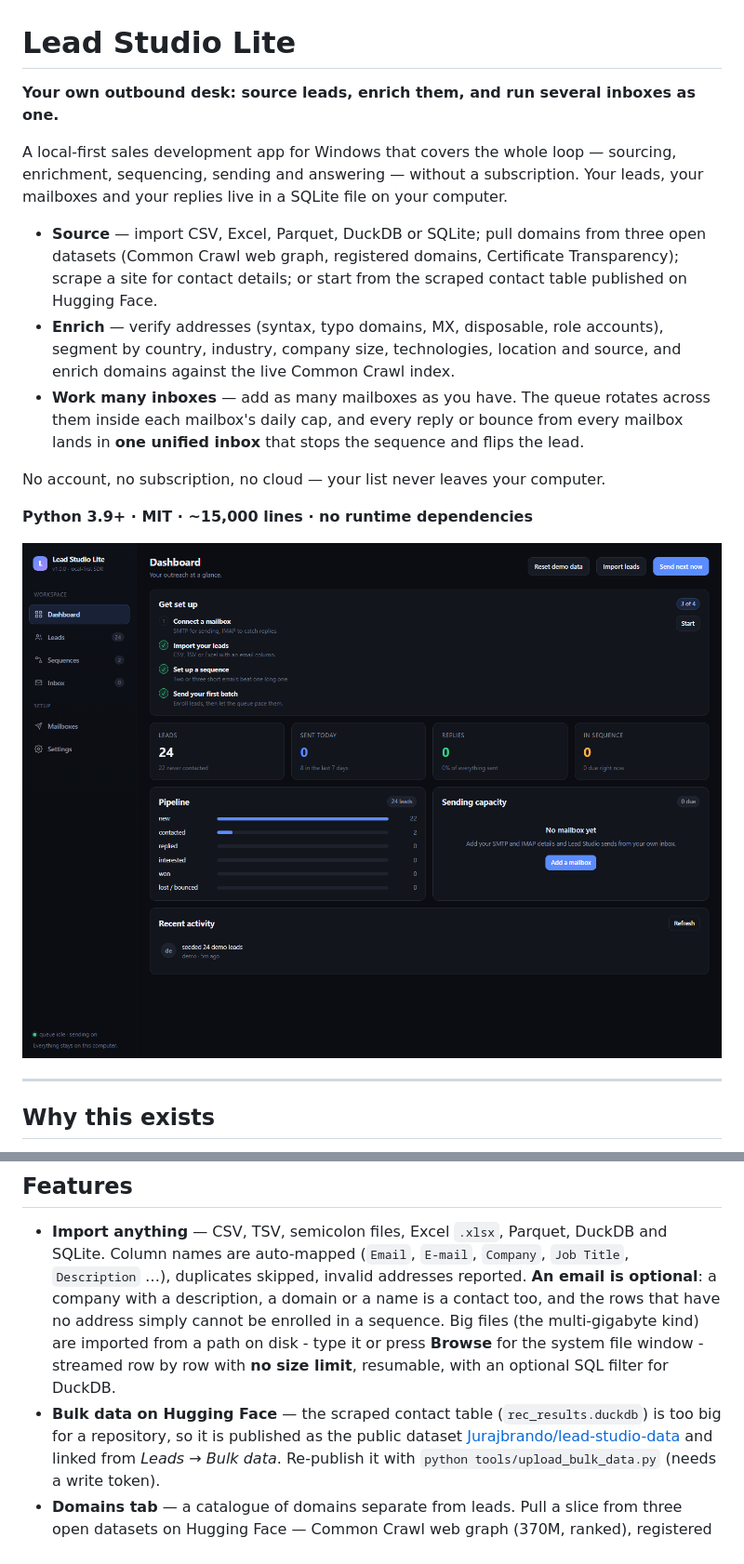
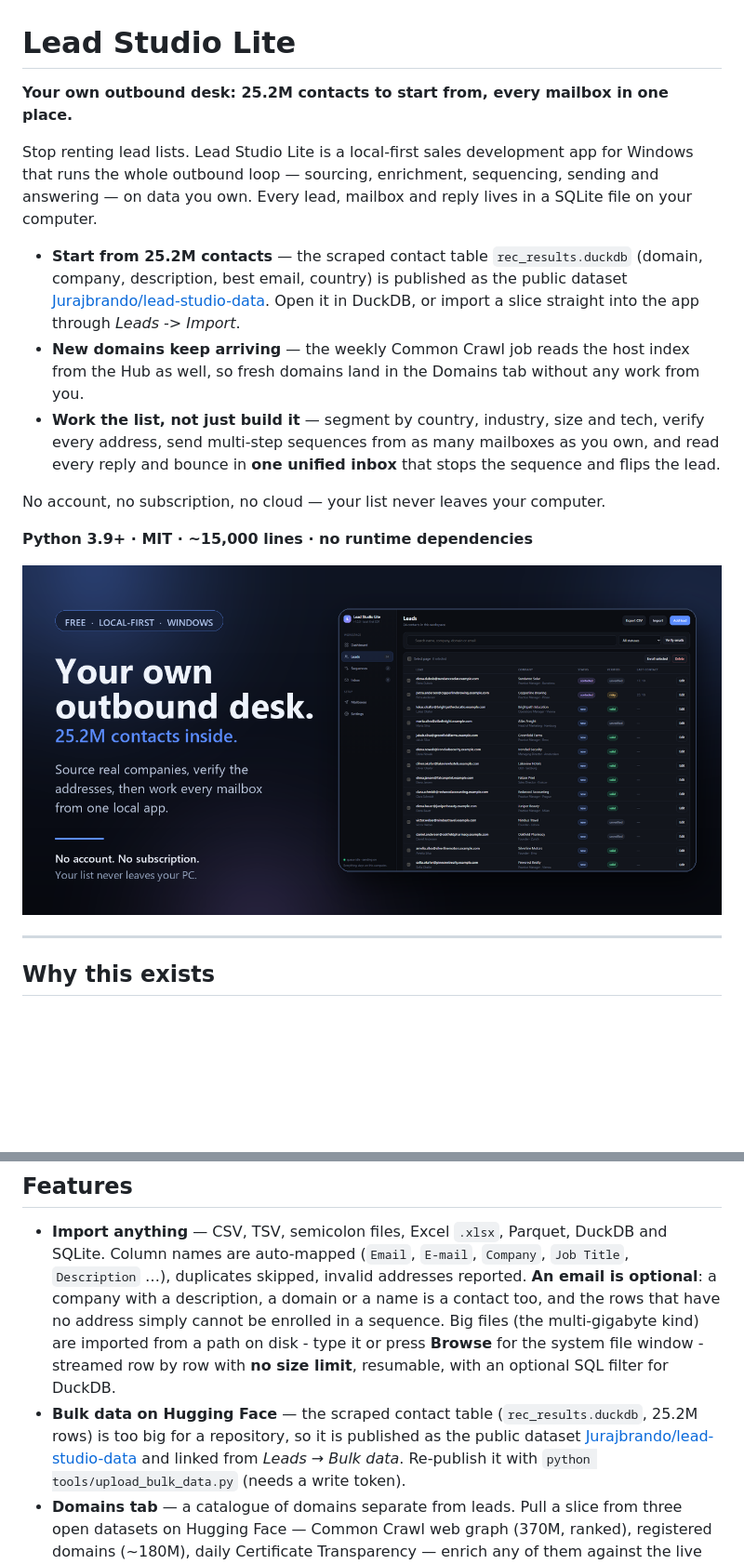
Before and after one commit to JurajBrando/lead-studio-lite, a Markdown page: README.md, 2 parts joined by grey strips. Shown at 93% size. Drawn GitHub-style; pictures changed too: docs/social-preview.png (added); blank space fills up the shorter version.

Commit message:
README: sales-oriented hero, 25.2M contact dataset, new social preview

```diff
--- a/README.md
+++ b/README.md
@@ -1,26 +1,26 @@
 # Lead Studio Lite
 
-**Your own outbound desk: source leads, enrich them, and run several inboxes as one.**
+**Your own outbound desk: 25.2M contacts to start from, every mailbox in one place.**
 
-A local-first sales development app for Windows that covers the whole loop — sourcing, enrichment,
-sequencing, sending and answering — without a subscription. Your leads, your mailboxes and your
-replies live in a SQLite file on your computer.
+Stop renting lead lists. Lead Studio Lite is a local-first sales development app for Windows that
+runs the whole outbound loop — sourcing, enrichment, sequencing, sending and answering — on data
+you own. Every lead, mailbox and reply lives in a SQLite file on your computer.
 
-- **Source** — import CSV, Excel, Parquet, DuckDB or SQLite; pull domains from three open datasets
-  (Common Crawl web graph, registered domains, Certificate Transparency); scrape a site for contact
-  details; or start from the scraped contact table published on Hugging Face.
-- **Enrich** — verify addresses (syntax, typo domains, MX, disposable, role accounts), segment by
-  country, industry, company size, technologies, location and source, and enrich domains against
-  the live Common Crawl index.
-- **Work many inboxes** — add as many mailboxes as you have. The queue rotates across them inside
-  each mailbox's daily cap, and every reply or bounce from every mailbox lands in **one unified
-  inbox** that stops the sequence and flips the lead.
+- **Start from 25.2M contacts** — the scraped contact table `rec_results.duckdb`
+  (domain, company, description, best email, country) is published as the public dataset
+  [Jurajbrando/lead-studio-data](https://huggingface.co/datasets/Jurajbrando/lead-studio-data).
+  Open it in DuckDB, or import a slice straight into the app through *Leads -> Import*.
+- **New domains keep arriving** — the weekly Common Crawl job reads the host index from the Hub
+  as well, so fresh domains land in the Domains tab without any work from you.
+- **Work the list, not just build it** — segment by country, industry, size and tech, verify
+  every address, send multi-step sequences from as many mailboxes as you own, and read every
+  reply and bounce in **one unified inbox** that stops the sequence and flips the lead.
 
 No account, no subscription, no cloud — your list never leaves your computer.
 
 **Python 3.9+ · MIT · ~15,000 lines · no runtime dependencies**
 
-![Dashboard](docs/screenshots/dashboard.png)
+![Lead Studio Lite - your own outbound desk](docs/social-preview.png)
 
 ---
 
@@ -45,8 +45,8 @@ inbox permissions, or anyone looking for a managed data vendor.
   cannot be enrolled in a sequence. Big files (the multi-gigabyte kind) are imported from a path
   on disk - type it or press **Browse** for the system file window - streamed row by row with
   **no size limit**, resumable, with an optional SQL filter for DuckDB.
-- **Bulk data on Hugging Face** — the scraped contact table (`rec_results.duckdb`) is too big for
-  a repository, so it is published as the public dataset
+- **Bulk data on Hugging Face** — the scraped contact table (`rec_results.duckdb`, 25.2M rows)
+  is too big for a repository, so it is published as the public dataset
   [Jurajbrando/lead-studio-data](https://huggingface.co/datasets/Jurajbrando/lead-studio-data)
   and linked from *Leads → Bulk data*. Re-publish it with `python tools/upload_bulk_data.py`
   (needs a write token).
```
